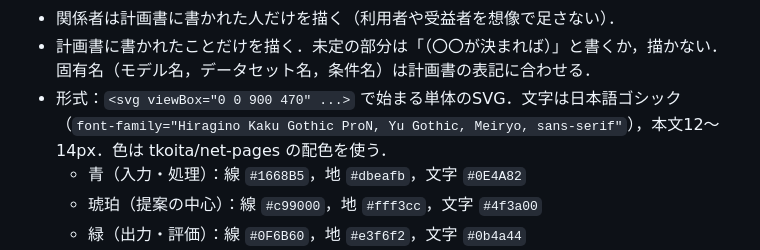
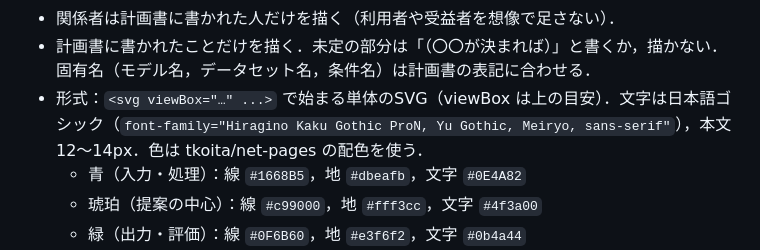
Before and after one commit to tkoita/skills, a Markdown page: thesis-plan-review/SKILL.md, the part around the change. GitHub-like rendering.

Commit message:
thesis-plan-review の写しを更新（viewBox の記述）
Co-Authored-By: Claude Opus 5.5 <noreply@anthropic.com>
Claude-Session: https://claude.ai/code/session_01QX1GYRRhQDLJ5v3eCc3F5x

```diff
--- a/thesis-plan-review/SKILL.md
+++ b/thesis-plan-review/SKILL.md
@@ -247,7 +247,7 @@ B-plus の記事と講座資料は，電子情報通信学会 通信ソサイエ
 - 例：門田さんのレビュー（監視映像の犯罪区間を人間とAIで比べる研究）の2枚．
 - 関係者は計画書に書かれた人だけを描く（利用者や受益者を想像で足さない）．
 - 計画書に書かれたことだけを描く．未定の部分は「（〇〇が決まれば）」と書くか，描かない．固有名（モデル名，データセット名，条件名）は計画書の表記に合わせる．
-- 形式：`<svg viewBox="0 0 900 470" ...>` で始まる単体のSVG．文字は日本語ゴシック（`font-family="Hiragino Kaku Gothic ProN, Yu Gothic, Meiryo, sans-serif"`），本文12〜14px．色は tkoita/net-pages の配色を使う．
+- 形式：`<svg viewBox="…" ...>` で始まる単体のSVG（viewBox は上の目安）．文字は日本語ゴシック（`font-family="Hiragino Kaku Gothic ProN, Yu Gothic, Meiryo, sans-serif"`），本文12〜14px．色は tkoita/net-pages の配色を使う．
   - 青（入力・処理）：線 `#1668B5`，地 `#dbeafb`，文字 `#0E4A82`
   - 琥珀（提案の中心）：線 `#c99000`，地 `#fff3cc`，文字 `#4f3a00`
   - 緑（出力・評価）：線 `#0F6B60`，地 `#e3f6f2`，文字 `#0b4a44`
```
